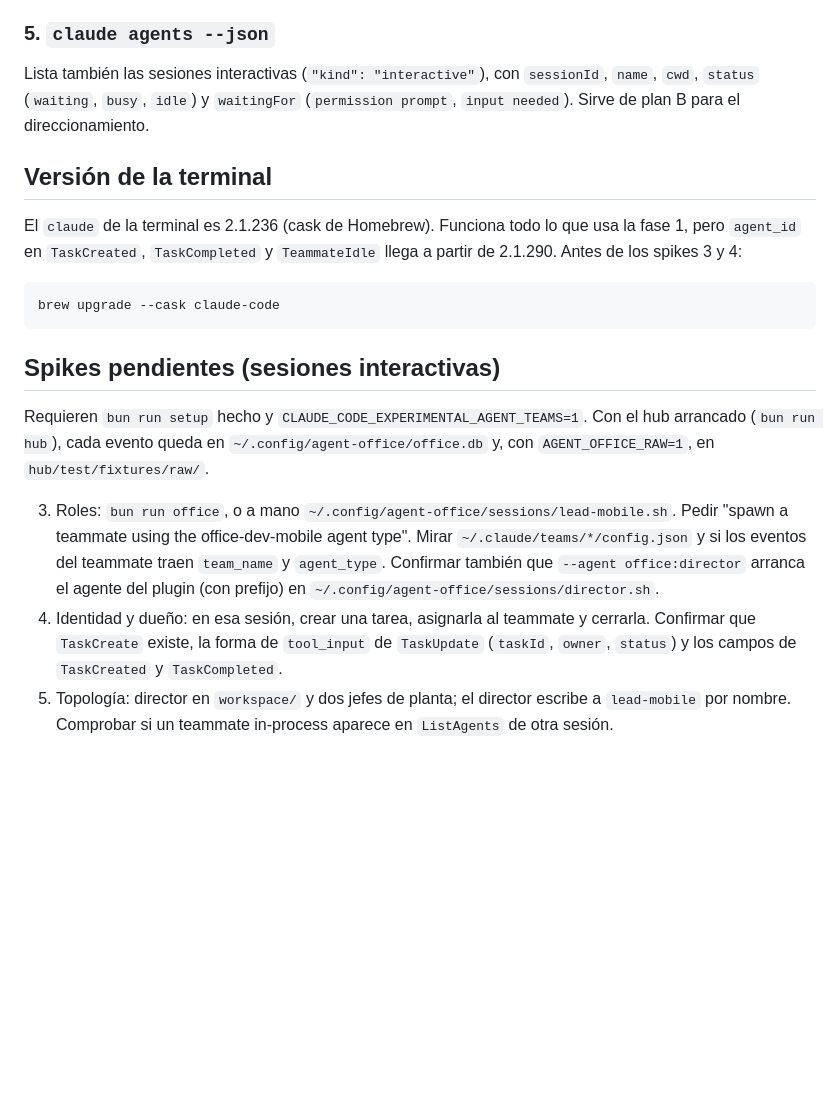
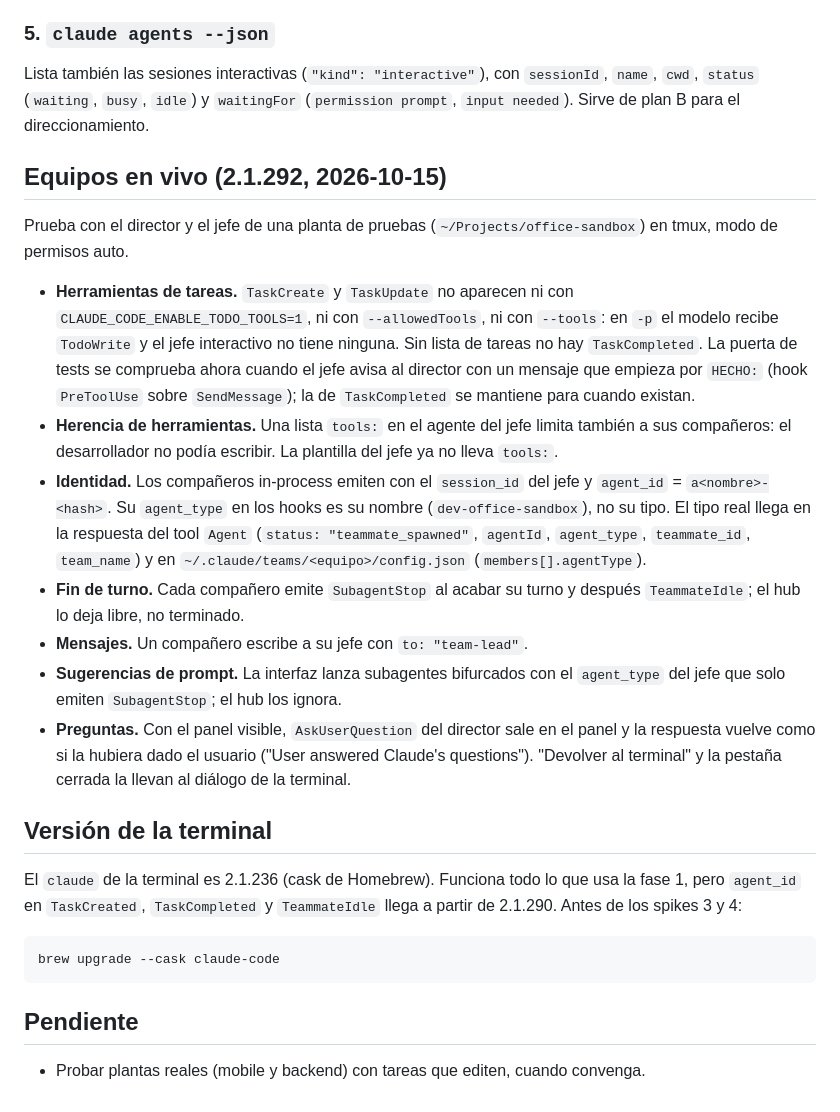
Before and after one commit to rubengmlp/agent-office, a Markdown page: docs/spikes.md, the part around one of its changes. Drawn GitHub-style; blank space fills up the shorter version.

Commit message:
docs(spikes): live results for the socket, roles, teams and topology
Co-Authored-By: Claude Opus 5.5 <noreply@anthropic.com>

````diff
--- a/docs/spikes.md
+++ b/docs/spikes.md
@@ -64,6 +64,18 @@ La documentación de marketplaces dice que un marketplace añadido desde un dire
 
 Lista también las sesiones interactivas (`"kind": "interactive"`), con `sessionId`, `name`, `cwd`, `status` (`waiting`, `busy`, `idle`) y `waitingFor` (`permission prompt`, `input needed`). Sirve de plan B para el direccionamiento.
 
+## Equipos en vivo (2.1.292, 2026-10-15)
+
+Prueba con el director y el jefe de una planta de pruebas (`~/Projects/office-sandbox`) en tmux, modo de permisos auto.
+
+- **Herramientas de tareas.** `TaskCreate` y `TaskUpdate` no aparecen ni con `CLAUDE_CODE_ENABLE_TODO_TOOLS=1`, ni con `--allowedTools`, ni con `--tools`: en `-p` el modelo recibe `TodoWrite` y el jefe interactivo no tiene ninguna. Sin lista de tareas no hay `TaskCompleted`. La puerta de tests se comprueba ahora cuando el jefe avisa al director con un mensaje que empieza por `HECHO:` (hook `PreToolUse` sobre `SendMessage`); la de `TaskCompleted` se mantiene para cuando existan.
+- **Herencia de herramientas.** Una lista `tools:` en el agente del jefe limita también a sus compañeros: el desarrollador no podía escribir. La plantilla del jefe ya no lleva `tools:`.
+- **Identidad.** Los compañeros in-process emiten con el `session_id` del jefe y `agent_id` = `a<nombre>-<hash>`. Su `agent_type` en los hooks es su nombre (`dev-office-sandbox`), no su tipo. El tipo real llega en la respuesta del tool `Agent` (`status: "teammate_spawned"`, `agentId`, `agent_type`, `teammate_id`, `team_name`) y en `~/.claude/teams/<equipo>/config.json` (`members[].agentType`).
+- **Fin de turno.** Cada compañero emite `SubagentStop` al acabar su turno y después `TeammateIdle`; el hub lo deja libre, no terminado.
+- **Mensajes.** Un compañero escribe a su jefe con `to: "team-lead"`.
+- **Sugerencias de prompt.** La interfaz lanza subagentes bifurcados con el `agent_type` del jefe que solo emiten `SubagentStop`; el hub los ignora.
+- **Preguntas.** Con el panel visible, `AskUserQuestion` del director sale en el panel y la respuesta vuelve como si la hubiera dado el usuario ("User answered Claude's questions"). "Devolver al terminal" y la pestaña cerrada la llevan al diálogo de la terminal.
+
 ## Versión de la terminal
 
 El `claude` de la terminal es 2.1.236 (cask de Homebrew). Funciona todo lo que usa la fase 1, pero `agent_id` en `TaskCreated`, `TaskCompleted` y `TeammateIdle` llega a partir de 2.1.290. Antes de los spikes 3 y 4:
@@ -72,10 +84,6 @@ El `claude` de la terminal es 2.1.236 (cask de Homebrew). Funciona todo lo que u
 brew upgrade --cask claude-code
 ```
 
-## Spikes pendientes (sesiones interactivas)
+## Pendiente
 
-Requieren `bun run setup` hecho y `CLAUDE_CODE_EXPERIMENTAL_AGENT_TEAMS=1`. Con el hub arrancado (`bun run hub`), cada evento queda en `~/.config/agent-office/office.db` y, con `AGENT_OFFICE_RAW=1`, en `hub/test/fixtures/raw/`.
-
-3. Roles: `bun run office`, o a mano `~/.config/agent-office/sessions/lead-mobile.sh`. Pedir "spawn a teammate using the office-dev-mobile agent type". Mirar `~/.claude/teams/*/config.json` y si los eventos del teammate traen `team_name` y `agent_type`. Confirmar también que `--agent office:director` arranca el agente del plugin (con prefijo) en `~/.config/agent-office/sessions/director.sh`.
-4. Identidad y dueño: en esa sesión, crear una tarea, asignarla al teammate y cerrarla. Confirmar que `TaskCreate` existe, la forma de `tool_input` de `TaskUpdate` (`taskId`, `owner`, `status`) y los campos de `TaskCreated` y `TaskCompleted`.
-5. Topología: director en `workspace/` y dos jefes de planta; el director escribe a `lead-mobile` por nombre. Comprobar si un teammate in-process aparece en `ListAgents` de otra sesión.
+- Probar plantas reales (mobile y backend) con tareas que editen, cuando convenga.
````
Also changed, not shown: other parts of docs/spikes.md (+5 -5 lines).
